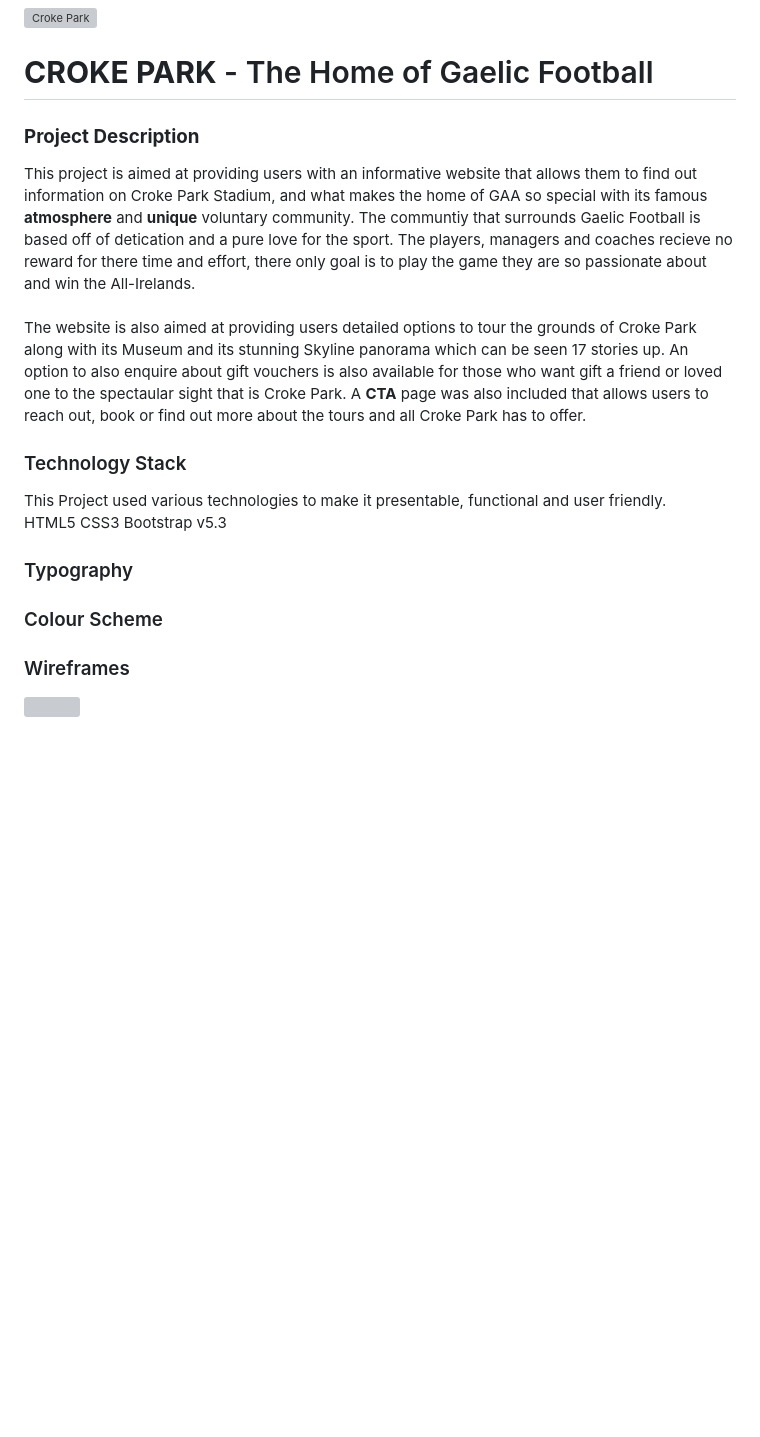
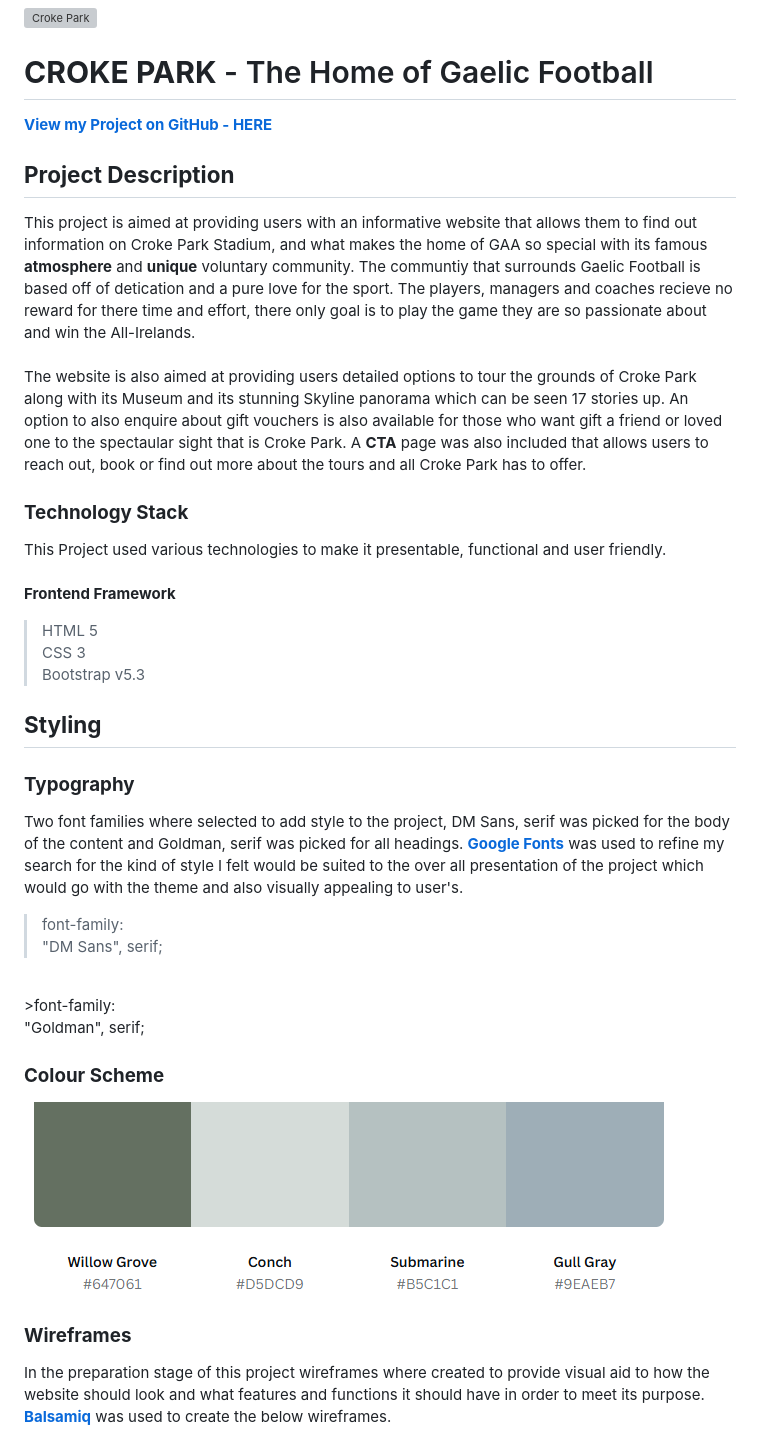
Before and after one commit to KellyT4425/Croke-Park, a Markdown page: README.md, the part around the change printed below. GitHub-like rendering; pictures changed too: assets/images/palletecp.png (added); blank space fills up the shorter version; grey boxes are pictures that could not be loaded.

Commit message:
readme.md - typography, colour themes, wireframes added

```diff
--- a/README.md
+++ b/README.md
@@ -2,25 +2,33 @@
 
 
 # **CROKE PARK** - The Home of Gaelic Football
+[**View my Project on GitHub - HERE**](https://github.com/KellyT4425/Croke-Park.git)
 
-### **Project Description**
+## **Project Description**
 This project is aimed at providing users with an informative website that allows them to find out information on Croke Park Stadium, and what makes the home of GAA so special with its famous **atmosphere** and **unique** voluntary community. The communtiy that surrounds Gaelic Football is based off of detication and a pure love for the sport. The players, managers and coaches recieve no reward for there time and effort, there only goal is to play the game they are so passionate about and win the All-Irelands.
 <br>
 <br>
 The website is also aimed at providing users detailed options to tour the grounds of Croke Park along with its Museum and its stunning Skyline panorama which can be seen 17 stories up. An option to also enquire about gift vouchers is also available for those who want gift a friend or loved one to the spectaular sight that is Croke Park. A **CTA** page was also included that allows users to reach out, book or find out more about the tours and all Croke Park has to offer.
 
-### Technology Stack
-This Project used various technologies to make it presentable, functional and user friendly.
+### **Technology Stack**
+This Project used various technologies to make it presentable, functional and user friendly.<br>
+<br> **Frontend Framework**
+>HTML 5<br>
+>CSS 3<br>
+>Bootstrap v5.3
+
+## **Styling**
+
+### **Typography**
+Two font families where selected to add style to the project, DM Sans, serif was picked for the body of the content and Goldman, serif was picked for all headings. [**Google Fonts**](https://fonts.google.com/) was used to refine my search for the kind of style I felt would be suited to the over all presentation of the project which would go with the theme and also visually appealing to user's. <br>
+>font-family: <br>"DM Sans", serif; <br>
 <br>
-HTML5
-CSS3
-Bootstrap v5.3
+>font-family: <br>"Goldman", serif;
 
-### Typography
+### **Colour Scheme**
+![Colour Palette](assets/images/palletecp.png)
 
-### Colour Scheme
-
-### Wireframes
-![]()
+### **Wireframes**
+In the preparation stage of this project wireframes where created to provide visual aid to how the website should look and what features and functions it should have in order to meet its purpose. [**Balsamiq**](https://balsamiq.com/?gad_source=1&gclid=Cj0KCQiAy8K8BhCZARIsAKJ8sfTQzFLDPDxMbsgk-9un-aJDk1xvFlZdENGLQvV-c8Qv2NDKX6_d-T0aAjBaEALw_wcB) was used to create the below wireframes.
 
 
```
Also changed, not shown: other parts of README.md (+9 -1 lines), assets/images/WireframeTab.png (added), assets/images/images bootstrap.jpg (added).
